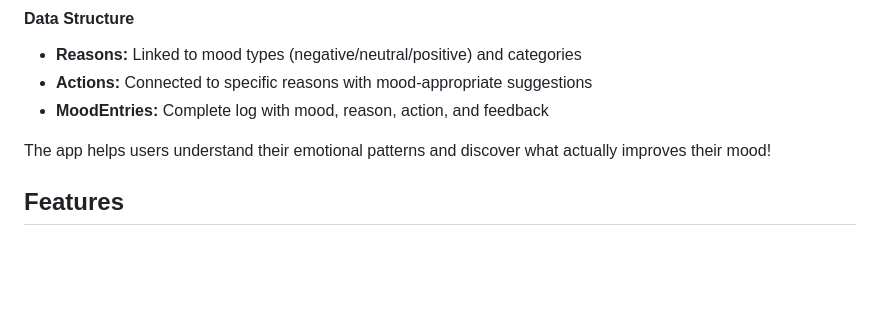
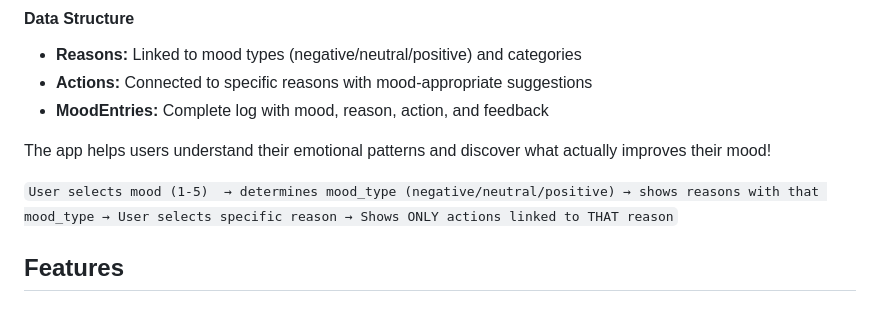
Before and after one commit to Coolafdood/meta-mood, a Markdown page: README.md, the part around the change. Drawn GitHub-style; blank space fills up the shorter version.

Commit message:
Enhance README with mood selection user flow
Added user flow explanation for mood selection process.

```diff
--- a/README.md
+++ b/README.md
@@ -156,6 +156,12 @@ A 3-step mood tracking application that helps users log their emotions, identify
 
 The app helps users understand their emotional patterns and discover what actually improves their mood!
 
+`User selects mood (1-5)
+    → determines mood_type (negative/neutral/positive)
+        → shows reasons with that mood_type
+            → User selects specific reason
+                → Shows ONLY actions linked to THAT reason`
+
 ## Features
 
 ## Technologies Used
```
